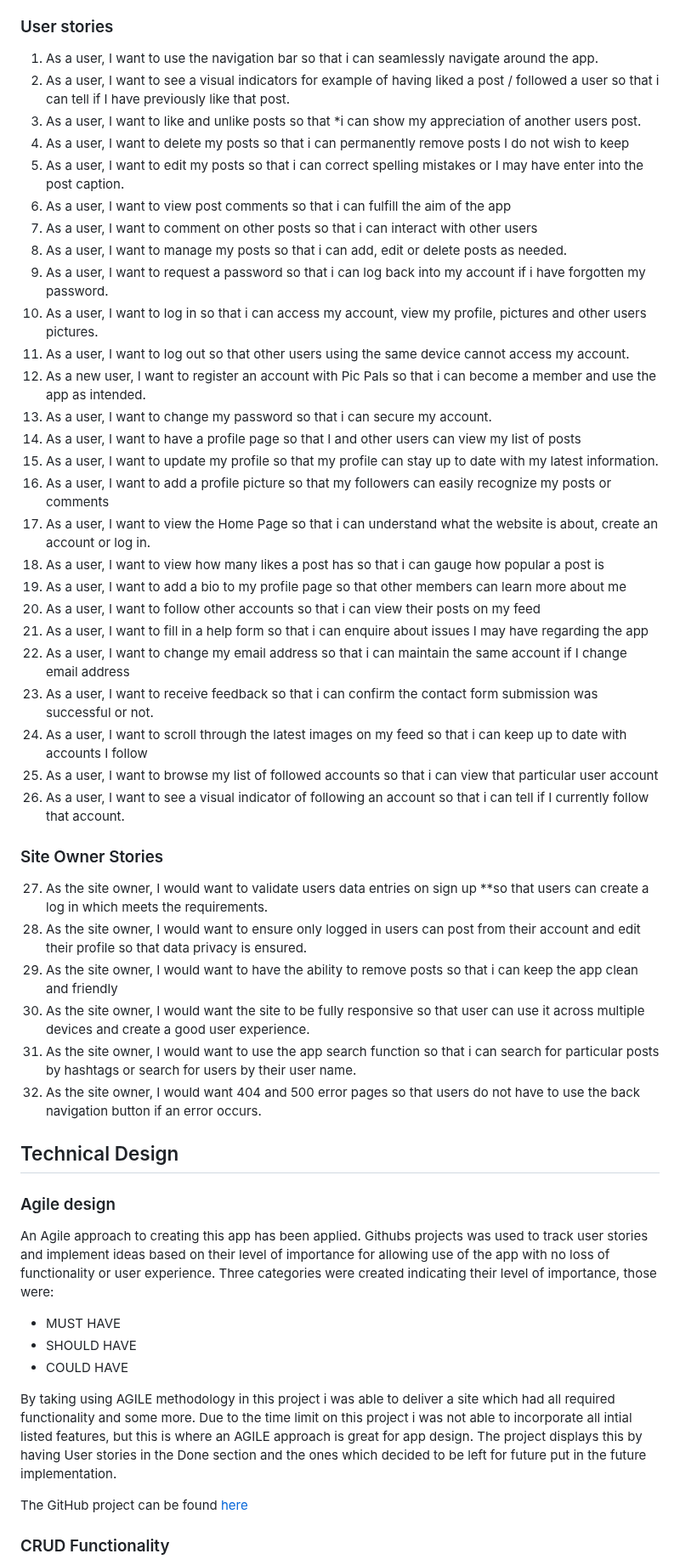
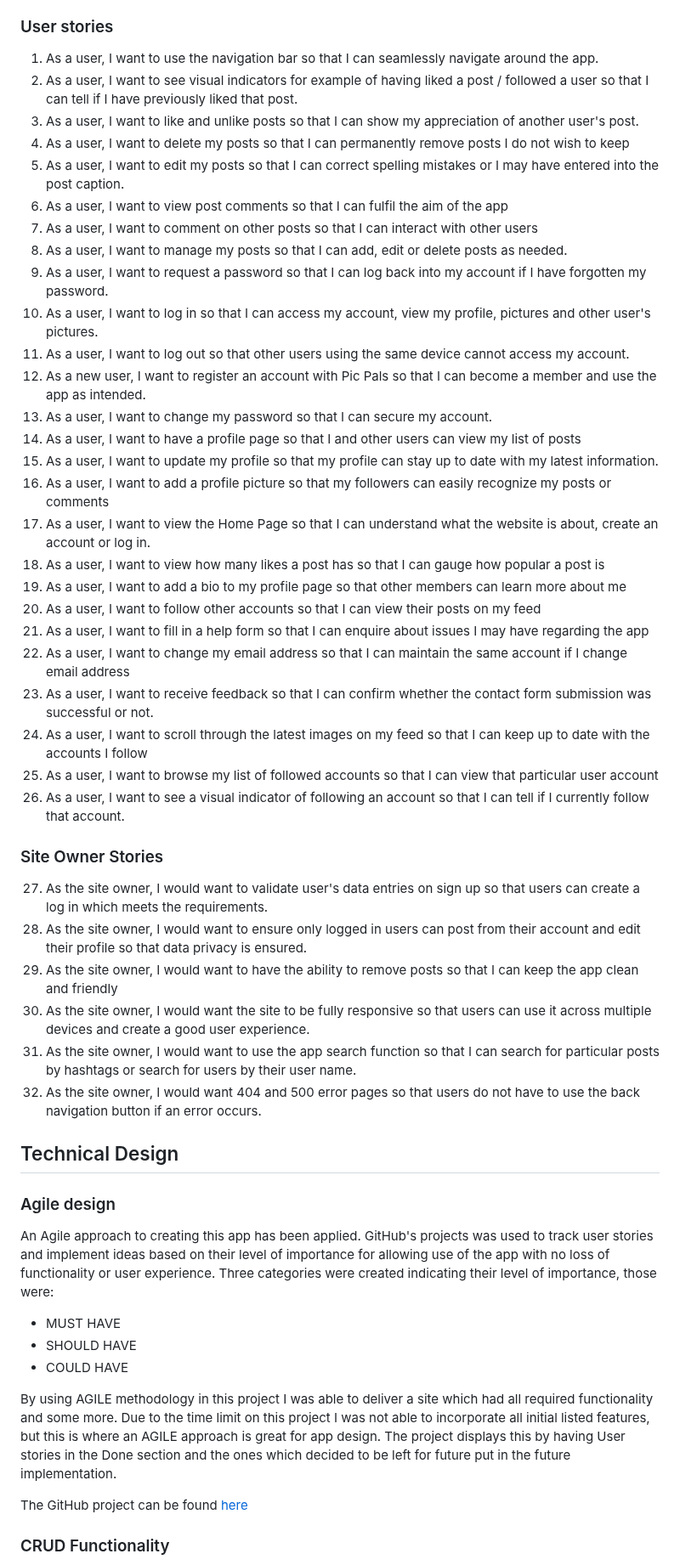
Before and after one commit to jkingportfolio/CI_PP4_Pic_Pals, a Markdown page: README.md, the part around one of its changes. Shown at 85% size. GitHub-like rendering.

Commit message:
Update: Readme spelling errors

```diff
--- a/README.md
+++ b/README.md
@@ -95,42 +95,42 @@ The Pic Pals Social website has been developed to provide users the chance to po
 
 ### User stories
 
-1. As a user, I want to use the navigation bar so that i can seamlessly navigate around the app.
-2. As a user, I want to see a visual indicators for example of having liked a post / followed a user so that i can tell if I have previously like that post.
-3. As a user, I want to like and unlike posts so that *i can show my appreciation of another users post.
-4. As a user, I want to delete my posts so that i can permanently remove posts I do not wish to keep
-5. As a user, I want to edit my posts so that i can correct spelling mistakes or I may have enter into the post caption.
-6. As a user, I want to view post comments so that i can fulfill the aim of the app
-7. As a user, I want to comment on other posts so that i can interact with other users
-8. As a user, I want to manage my posts so that i can add, edit or delete posts as needed.
-9. As a user, I want to request a password so that i can log back into my account if i have forgotten my password.
-10. As a user, I want to log in so that i can access my account, view my profile, pictures and other users pictures.
+1. As a user, I want to use the navigation bar so that I can seamlessly navigate around the app.
+2. As a user, I want to see visual indicators for example of having liked a post / followed a user so that I can tell if I have previously liked that post.
+3. As a user, I want to like and unlike posts so that I can show my appreciation of another user's post.
+4. As a user, I want to delete my posts so that I can permanently remove posts I do not wish to keep
+5. As a user, I want to edit my posts so that I can correct spelling mistakes or I may have entered into the post caption.
+6. As a user, I want to view post comments so that I can fulfil the aim of the app
+7. As a user, I want to comment on other posts so that I can interact with other users
+8. As a user, I want to manage my posts so that I can add, edit or delete posts as needed.
+9. As a user, I want to request a password so that I can log back into my account if I have forgotten my password.
+10. As a user, I want to log in so that I can access my account, view my profile, pictures and other user's pictures.
 11. As a user, I want to log out so that other users using the same device cannot access my account.
-12. As a new user, I want to register an account with Pic Pals so that i can become a member and use the app as intended.
-13. As a user, I want to change my password so that i can secure my account.
+12. As a new user, I want to register an account with Pic Pals so that I can become a member and use the app as intended.
+13. As a user, I want to change my password so that I can secure my account.
 14. As a user, I want to have a profile page so that I and other users can view my list of posts
 15. As a user, I want to update my profile so that my profile can stay up to date with my latest information.
 16. As a user, I want to add a profile picture so that my followers can easily recognize my posts or comments
-17. As a user, I want to view the Home Page so that i can understand what the website is about, create an account or log in.
-18. As a user, I want to view how many likes a post has so that i can gauge how popular a post is
+17. As a user, I want to view the Home Page so that I can understand what the website is about, create an account or log in.
+18. As a user, I want to view how many likes a post has so that I can gauge how popular a post is
 19. As a user, I want to add a bio to my profile page so that other members can learn more about me
-20. As a user, I want to follow other accounts so that i can view their posts on my feed
-21. As a user, I want to fill in a help form so that i can enquire about issues I may have regarding the app
-22. As a user, I want to change my email address so that i can maintain the same account if I change email address
-23. As a user, I want to receive feedback so that i can confirm the contact form submission was successful or not.
-24. As a user, I want to scroll through the latest images on my feed so that i can keep up to date with accounts I follow
-25. As a user, I want to browse my list of followed accounts so that i can view that particular user account
-26. As a user, I want to see a visual indicator of following an account so that i can tell if I currently follow that account.
+20. As a user, I want to follow other accounts so that I can view their posts on my feed
+21. As a user, I want to fill in a help form so that I can enquire about issues I may have regarding the app
+22. As a user, I want to change my email address so that I can maintain the same account if I change email address
+23. As a user, I want to receive feedback so that I can confirm whether the contact form submission was successful or not.
+24. As a user, I want to scroll through the latest images on my feed so that I can keep up to date with the accounts I follow
+25. As a user, I want to browse my list of followed accounts so that I can view that particular user account
+26. As a user, I want to see a visual indicator of following an account so that I can tell if I currently follow that account.
 
 
 
 ### Site Owner Stories
 
-27. As the site owner, I would want to validate users data entries on sign up **so that users can create a log in which meets the requirements.
+27. As the site owner, I would want to validate user's data entries on sign up so that users can create a log in which meets the requirements.
 28. As the site owner, I would want to ensure only logged in users can post from their account and edit their profile so that data privacy is ensured.
-29. As the site owner, I would want to have the ability to remove posts so that i can keep the app clean and friendly
-30. As the site owner, I would want the site to be fully responsive so that user can use it across multiple devices and create a good user experience.
-31. As the site owner, I would want to use the app search function so that i can search for particular posts by hashtags or search for users by their user name.
+29. As the site owner, I would want to have the ability to remove posts so that I can keep the app clean and friendly
+30. As the site owner, I would want the site to be fully responsive so that users can use it across multiple devices and create a good user experience.
+31. As the site owner, I would want to use the app search function so that I can search for particular posts by hashtags or search for users by their user name.
 32. As the site owner, I would want 404 and 500 error pages so that users do not have to use the back navigation button if an error occurs.
 
 
@@ -139,12 +139,12 @@ The Pic Pals Social website has been developed to provide users the chance to po
 
 ### Agile design
 
-An Agile approach to creating this app has been applied. Githubs projects was used to track user stories and implement ideas based on their level of importance for allowing use of the app with no loss of functionality or user experience. Three categories were created indicating their level of importance, those were:
+An Agile approach to creating this app has been applied. GitHub's projects was used to track user stories and implement ideas based on their level of importance for allowing use of the app with no loss of functionality or user experience. Three categories were created indicating their level of importance, those were:
 - MUST HAVE
 - SHOULD HAVE
 - COULD HAVE
 
-By taking using AGILE methodology in this project i was able to deliver a site which had all required functionality and some more. Due to the time limit on this project i was not able to incorporate all intial listed features, but this is where an AGILE approach is great for app design. The project displays this by having User stories in the Done section and the ones which decided to be left for future put in the future implementation.
+By using AGILE methodology in this project I was able to deliver a site which had all required functionality and some more. Due to the time limit on this project I was not able to incorporate all initial listed features, but this is where an AGILE approach is great for app design. The project displays this by having User stories in the Done section and the ones which decided to be left for future put in the future implementation.
 
 The GitHub project can be found [here](https://github.com/users/jkingportfolio/projects/8)
 
```
Also changed, not shown: other parts of README.md (+115 -115 lines).
